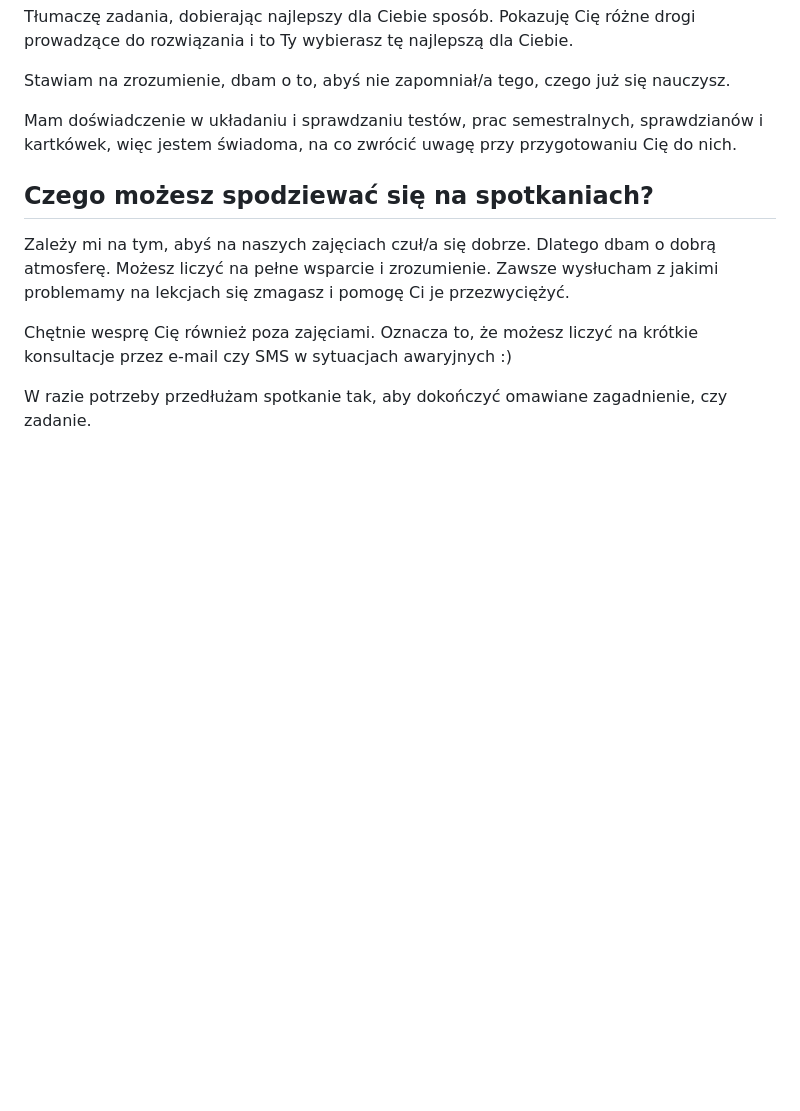
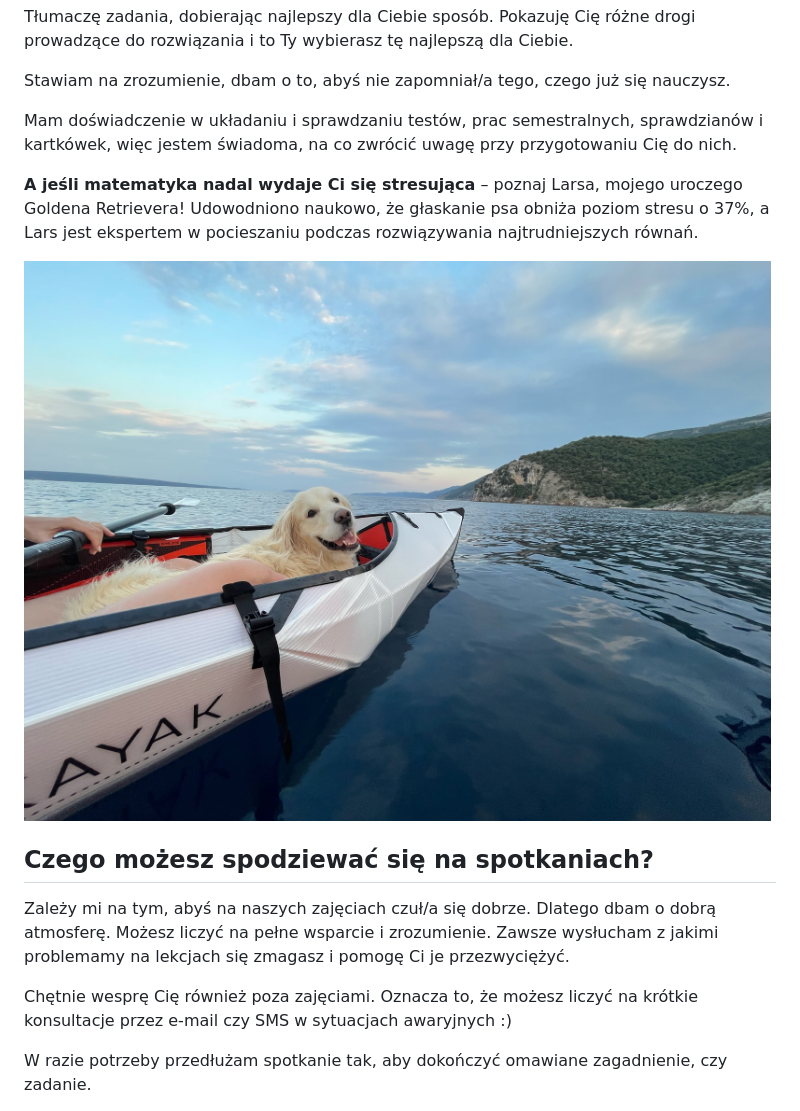
Before and after one commit to rafenden/matematyka-sie-liczy, a Markdown page: src/index.md, the part around the change printed below. Rendered like a GitHub page; pictures changed too: images/lars.jpg (added); blank space fills up the shorter version.

```diff
--- a/src/index.md
+++ b/src/index.md
@@ -44,6 +44,15 @@ Tłumaczę zadania, dobierając najlepszy dla Ciebie sposób. Pokazuję Cię ró
 Stawiam na zrozumienie, dbam o to, abyś nie zapomniał/a tego, czego już się nauczysz.
 
 Mam doświadczenie w układaniu i sprawdzaniu testów, prac semestralnych, sprawdzianów i kartkówek, więc jestem świadoma, na co zwrócić uwagę przy przygotowaniu Cię do nich.
+
+<div class="lars-section">
+  <div class="lars-text">
+    <p><strong>A jeśli matematyka nadal wydaje Ci się stresująca</strong> – poznaj Larsa, mojego uroczego Goldena Retrievera! Udowodniono naukowo, że głaskanie psa obniża poziom stresu o 37%, a Lars jest ekspertem w pocieszaniu podczas rozwiązywania najtrudniejszych równań.</p>
+  </div>
+  <div class="lars-image">
+    <img src="/images/lars.jpg" alt="Lars - Golden Retriever, matematyczny asystent"  title="Lars - Golden Retriever, matematyczny asystent" class="dog-image" />
+  </div>
+</div>
 
 ## Czego możesz spodziewać się na spotkaniach?
 
```
Also changed, not shown: other parts of src/index.md (+7 -7 lines), 1 other file.
